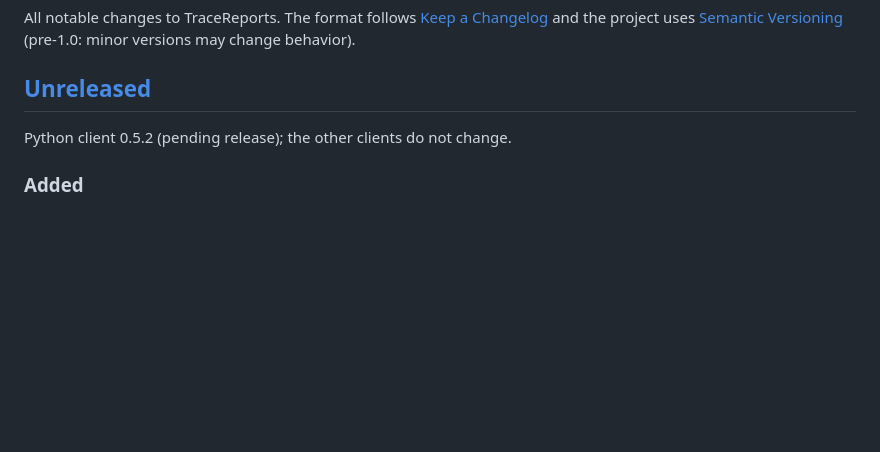
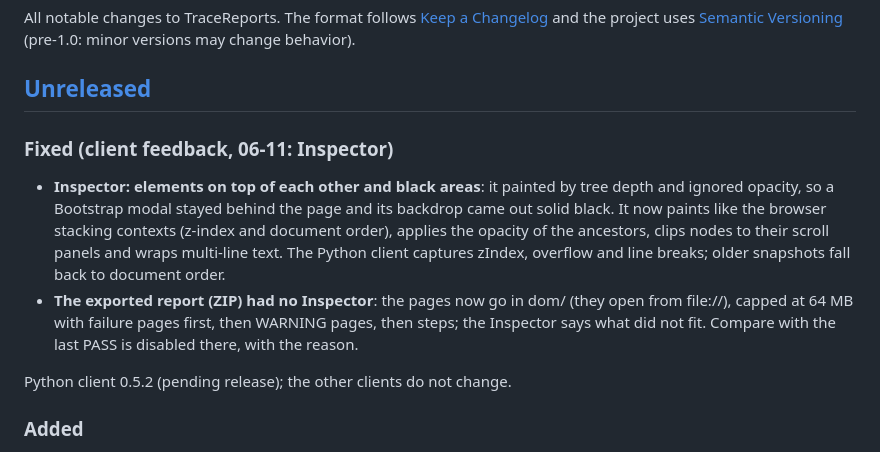
Before and after one commit to josemiguellopez/tracereports, a Markdown page: CHANGELOG.md, the part around the change. Drawn GitHub-style; blank space fills up the shorter version.

Commit message:
docs: changelog of the Inspector layers and the exported pages

```diff
--- a/CHANGELOG.md
+++ b/CHANGELOG.md
@@ -5,6 +5,17 @@ All notable changes to TraceReports. The format follows
 [Semantic Versioning](https://semver.org/) (pre-1.0: minor versions may change behavior).
 
 ## [Unreleased]
+
+### Fixed (client feedback, 06-11: Inspector)
+
+- **Inspector: elements on top of each other and black areas**: it painted by tree depth and ignored
+  opacity, so a Bootstrap modal stayed behind the page and its backdrop came out solid black. It now paints
+  like the browser stacking contexts (z-index and document order), applies the opacity of the ancestors,
+  clips nodes to their scroll panels and wraps multi-line text. The Python client captures zIndex, overflow
+  and line breaks; older snapshots fall back to document order.
+- **The exported report (ZIP) had no Inspector**: the pages now go in dom/ (they open from file://), capped
+  at 64 MB with failure pages first, then WARNING pages, then steps; the Inspector says what did not fit.
+  Compare with the last PASS is disabled there, with the reason.
 
 Python client 0.5.2 (pending release); the other clients do not change.
 
```
